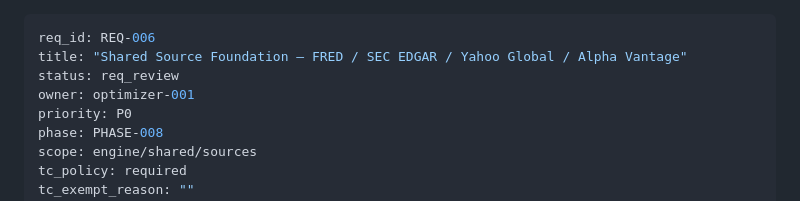
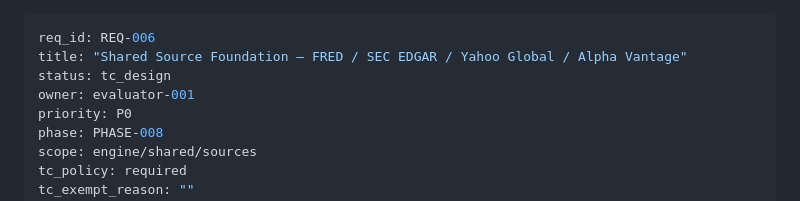
Before and after one commit to rushwing/my-invest-global, a Markdown page: tasks/features/REQ-006.md, the part around the change. Rendered like a GitHub page.

Commit message:
handoff: REQ-006 → evaluator-001 (T03 req_review approved)

```diff
--- a/tasks/features/REQ-006.md
+++ b/tasks/features/REQ-006.md
@@ -1,8 +1,8 @@
 ---
 req_id: REQ-006
 title: "Shared Source Foundation — FRED / SEC EDGAR / Yahoo Global / Alpha Vantage"
-status: req_review
-owner: optimizer-001
+status: tc_design
+owner: evaluator-001
 priority: P0
 phase: PHASE-008
 scope: engine/shared/sources
```
